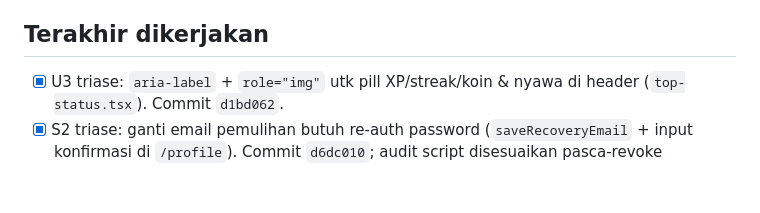
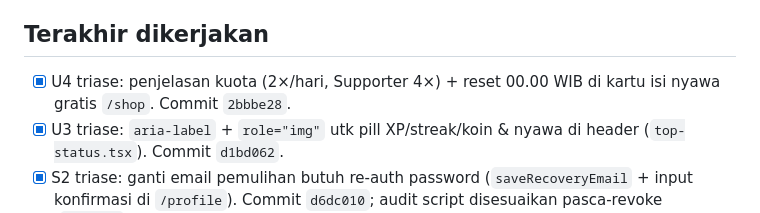
Before and after one commit to Thalassa09/web3min, a Markdown page: progress.md, the part around the change. Rendered like a GitHub page; blank space fills up the shorter version.

Commit message:
docs(progress): catat U4

```diff
--- a/progress.md
+++ b/progress.md
@@ -19,6 +19,7 @@ Arsip lengkap: docs/archive/progress-sampai-langkah-41.md (jangan dibaca kecuali
 - [ ] JANGAN diubah, tandai untuk dicek manusia: giveaway/undian berpotensi bermasalah hukum di Indonesia.
 
 ## Terakhir dikerjakan
+- [x] U4 triase: penjelasan kuota (2×/hari, Supporter 4×) + reset 00.00 WIB di kartu isi nyawa gratis `/shop`. Commit `2bbbe28`.
 - [x] U3 triase: `aria-label` + `role="img"` utk pill XP/streak/koin & nyawa di header (`top-status.tsx`). Commit `d1bd062`.
 - [x] S2 triase: ganti email pemulihan butuh re-auth password (`saveRecoveryEmail` + input konfirmasi di `/profile`). Commit `d6dc010`; audit script disesuaikan pasca-revoke (`eac6f53`, 19/19 PASS).
 - [x] S5+S6 diterapkan ke DB live: revoke EXECUTE `sync_user_progress(uuid)` + `admin_verify_key(text)` dari anon/authenticated; search_path utk `get_raffles()`/`admin_upsert_raffle`; riwayat migrasi direpair. Commit `39c30fd`.
```
